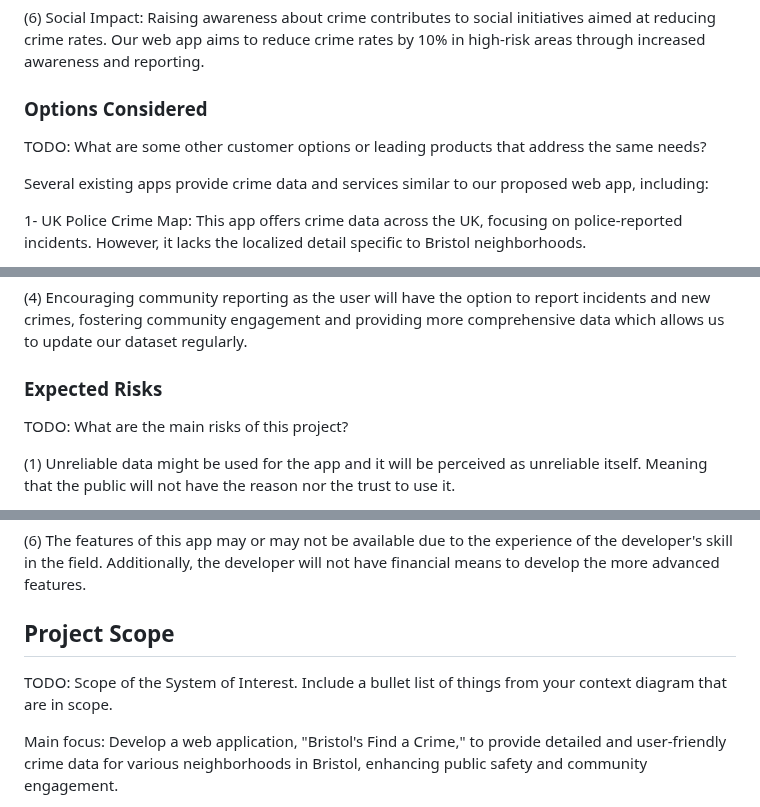
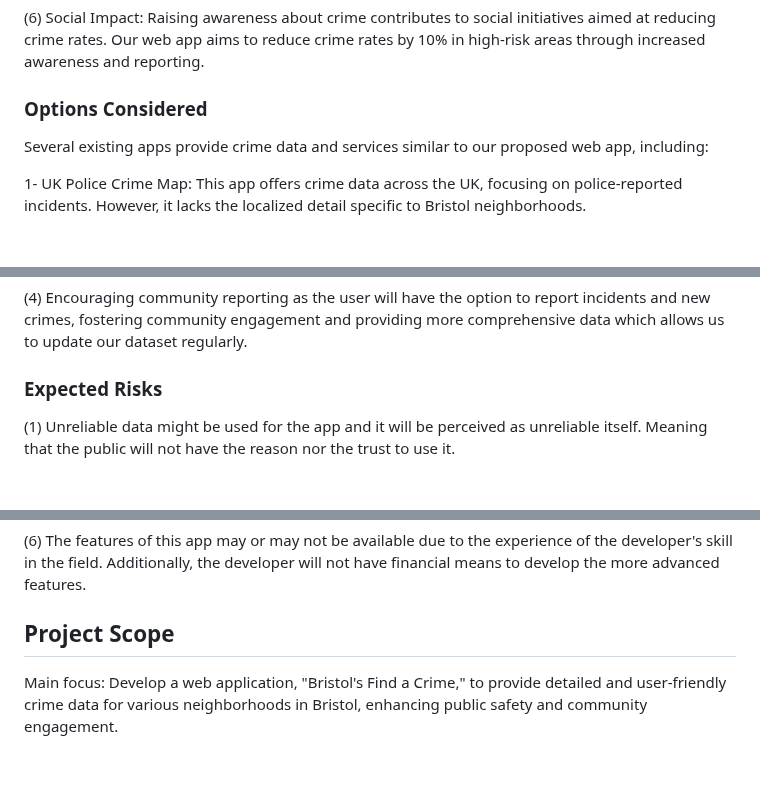
Before and after one commit to seifhassan2/Bristol-Find-a-Crime-WebApp, a Markdown page: planning.md, 3 parts joined by grey strips. Drawn GitHub-style; blank space fills up the shorter version.

```diff
--- a/planning.md
+++ b/planning.md
@@ -35,9 +33,6 @@ Our high-level benefits that our web app project will provide are to:
 
 ### Options Considered
 
-TODO: What are some other customer options or leading products that address the same needs?
-
-
 Several existing apps provide crime data and services similar to our proposed web app, including:
 
 1- UK Police Crime Map: This app offers crime data across the UK, focusing on police-reported incidents. However, it lacks the localized detail specific to Bristol neighborhoods.
@@ -60,9 +55,6 @@ However, our app will be different as it mainly focuses on:
 
 ### Expected Risks
 
-TODO: What are the main risks of this project?
-
-
 (1) Unreliable data might be used for the app and it will be perceived as unreliable itself. Meaning that the public will not have the reason nor the trust to use it.
 
 (2) The level of attraction to the app will not be high enough. the lack of care or bugs will make it seem unattractive
@@ -78,8 +70,6 @@ TODO: What are the main risks of this project?
 
 
 ## Project Scope
-
-TODO: Scope of the System of Interest. Include a bullet list of things from your context diagram that are in scope.
 
 Main focus: Develop a web application, "Bristol's Find a Crime," to provide detailed and user-friendly crime data for various neighborhoods in Bristol, enhancing public safety and community engagement.
 
```
Also changed, not shown: other parts of planning.md (+1 -3 lines).
